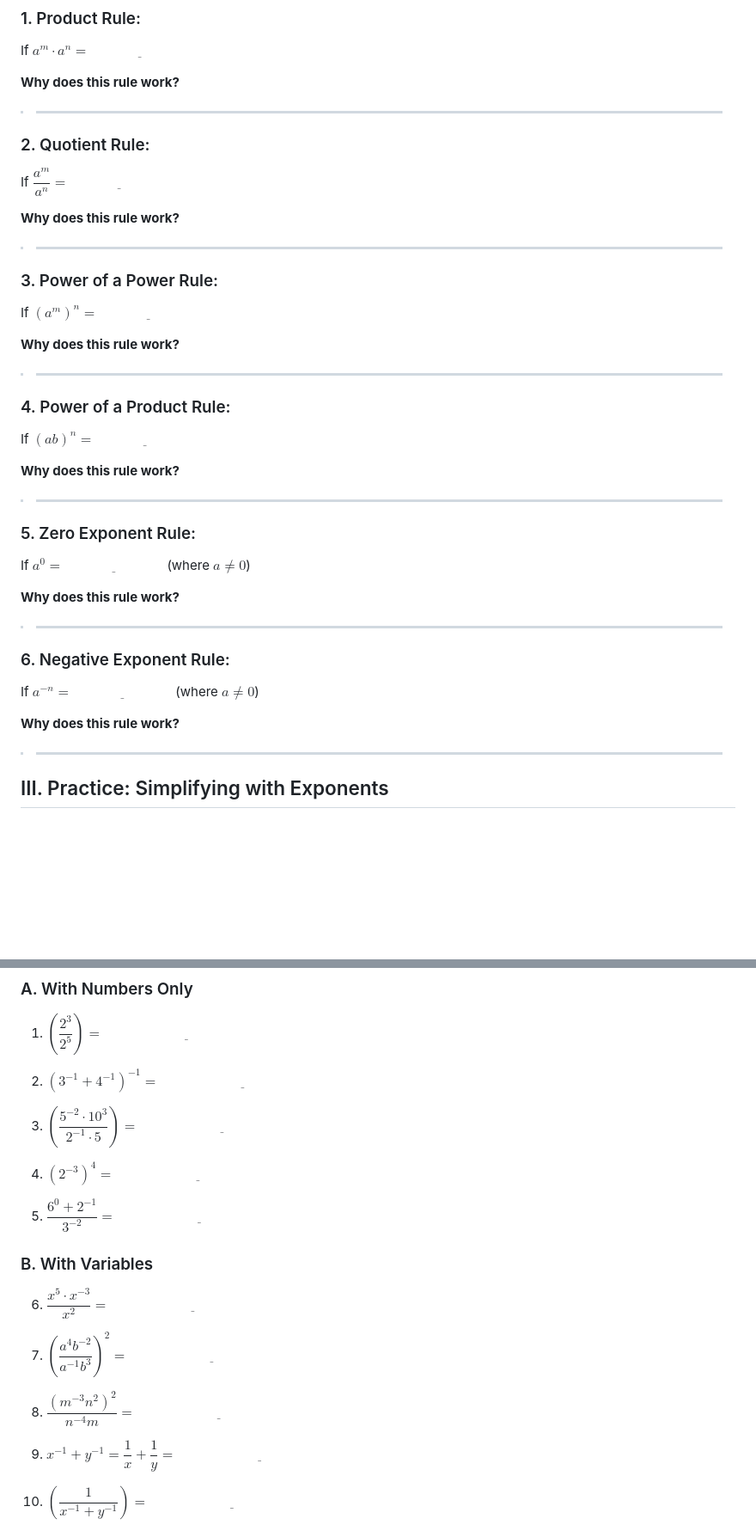
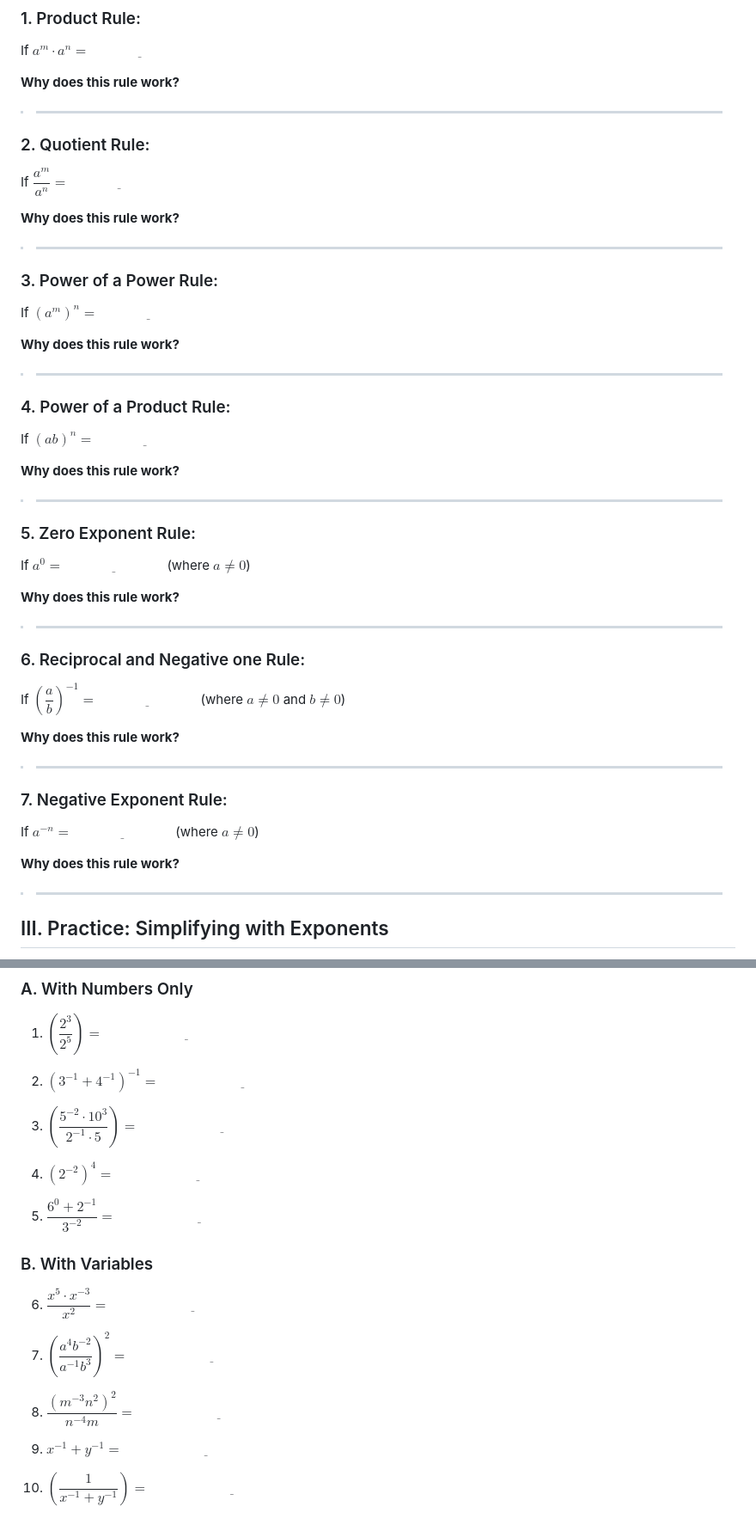
Before and after one commit to mbardoe/MA438-2025-ClassNotes, a Markdown page: Class_Handouts/Day_01.md, 2 parts joined by grey strips. Shown: that part at 86% size. Rendered like a GitHub page; blank space fills up the shorter version.

Commit message:
Made Edits to Day 1 Guided Notes

```diff
--- a/Class_Handouts/Day_01.md
+++ b/Class_Handouts/Day_01.md
@@ -71,6 +71,7 @@ Fill in the rule, then write a short explanation or justification of why the rul
 If $a^m \cdot a^n = \underline{\hspace{3cm}}$
 
 **Why does this rule work?**
+
 > ________________________________________________________________
 
 
@@ -79,6 +80,7 @@ If $a^m \cdot a^n = \underline{\hspace{3cm}}$
 If $\dfrac{a^m}{a^n} = \underline{\hspace{3cm}}$
 
 **Why does this rule work?**
+
 > ________________________________________________________________
 
 
@@ -87,6 +89,7 @@ If $\dfrac{a^m}{a^n} = \underline{\hspace{3cm}}$
 If $(a^m)^n = \underline{\hspace{3cm}}$
 
 **Why does this rule work?**
+
 > ________________________________________________________________
 
 
@@ -95,6 +98,7 @@ If $(a^m)^n = \underline{\hspace{3cm}}$
 If $(ab)^n = \underline{\hspace{3cm}}$
 
 **Why does this rule work?**
+
 > ________________________________________________________________
 
 
@@ -103,14 +107,26 @@ If $(ab)^n = \underline{\hspace{3cm}}$
 If $a^0 = \underline{\hspace{3cm}}$ (where $a \ne 0$)
 
 **Why does this rule work?**
+
+> ________________________________________________________________
+
+
+### 6. Reciprocal and Negative one Rule:
+If $\left(\dfrac{a}{b} \right) ^{-1} = \underline{\hspace{3cm}}$ (where $a \ne 0$ and $b \ne 0$)
+
+**Why does this rule work?**
+
 > ________________________________________________________________
 
 
 
-### 6. Negative Exponent Rule:
+
+
+### 7. Negative Exponent Rule:
 If $a^{-n} = \underline{\hspace{3cm}}$ (where $a \ne 0$)
 
 **Why does this rule work?**
+
 > ________________________________________________________________
 
 
@@ -127,7 +143,7 @@ Simplify each expression completely. Show all steps.
 
 3. $\left(\dfrac{5^{-2} \cdot 10^3}{2^{-1} \cdot 5}\right) = \underline{\hspace{5cm}}$
 
-4. $(2^{-3})^4 = \underline{\hspace{5cm}}$
+4. $(2^{-2})^4 = \underline{\hspace{5cm}}$
 
 5. $\dfrac{6^0 + 2^{-1}}{3^{-2}} = \underline{\hspace{5cm}}$
 
@@ -141,7 +157,7 @@ Simplify each expression completely. Show all steps.
 
 8. $\dfrac{(m^{-3}n^2)^2}{n^{-4}m} = \underline{\hspace{5cm}}$
 
-9. $x^{-1} + y^{-1} = \dfrac{1}{x} + \dfrac{1}{y} = \underline{\hspace{5cm}}$
+9. $x^{-1} + y^{-1} = \underline{\hspace{5cm}}$
 
 10. $\left( \dfrac{1}{x^{-1} + y^{-1}} \right) = \underline{\hspace{5cm}}$
 
```
